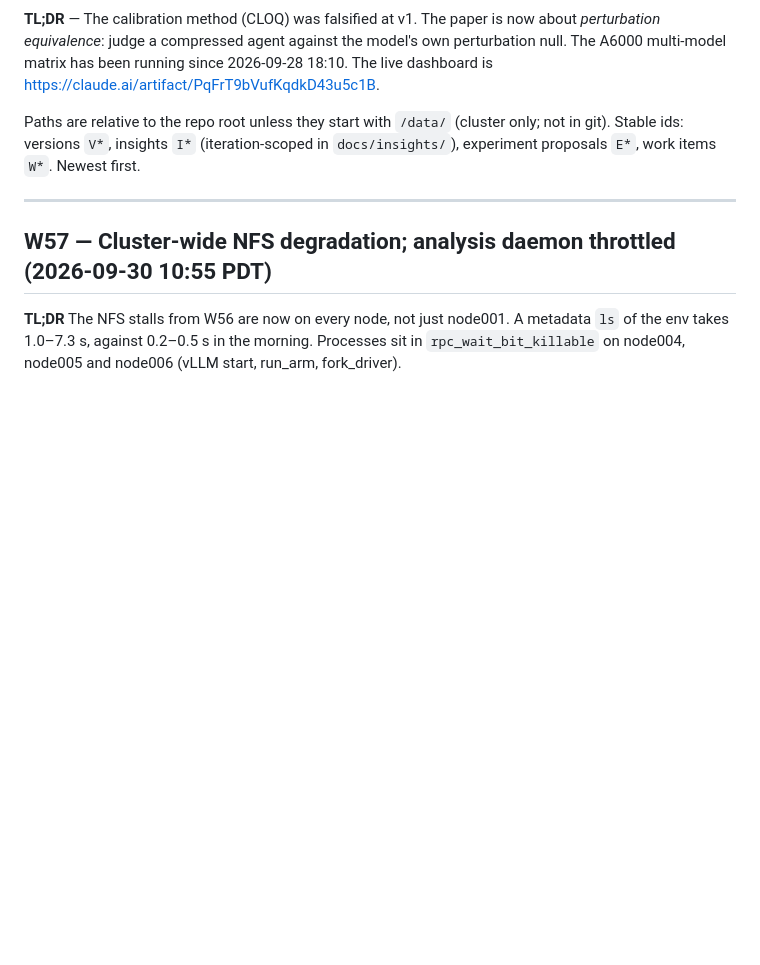
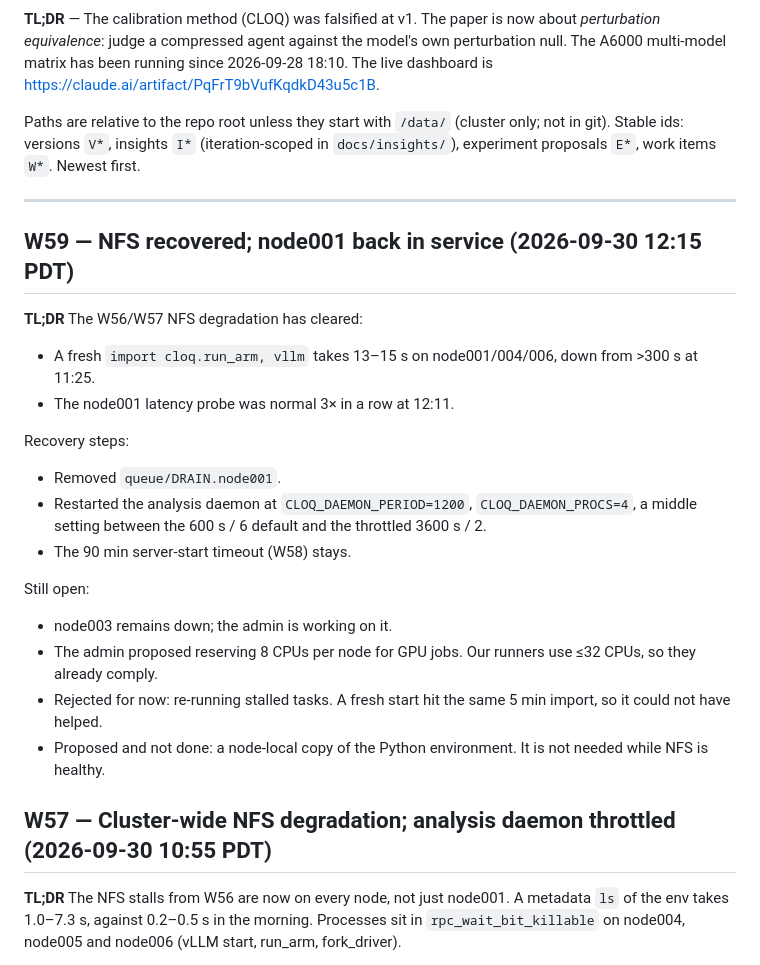
Before and after one commit to W4ng77/cloq, a Markdown page: docs/RESEARCH_LOG.md, the part around the change. Rendered like a GitHub page; blank space fills up the shorter version.

Commit message:
W59: NFS recovered; node001 undrained; daemon period 1200
Co-Authored-By: Claude Opus 5.5 (1M context) <noreply@anthropic.com>

```diff
--- a/docs/RESEARCH_LOG.md
+++ b/docs/RESEARCH_LOG.md
@@ -9,6 +9,22 @@ versions `V*`, insights `I*` (iteration-scoped in `docs/insights/`), experiment
 Newest first.
 
 ---
+
+## W59 — NFS recovered; node001 back in service (2026-09-30 12:15 PDT)
+**TL;DR** The W56/W57 NFS degradation has cleared:
+- A fresh `import cloq.run_arm, vllm` takes 13–15 s on node001/004/006, down from >300 s at 11:25.
+- The node001 latency probe was normal 3× in a row at 12:11.
+
+Recovery steps:
+- Removed `queue/DRAIN.node001`.
+- Restarted the analysis daemon at `CLOQ_DAEMON_PERIOD=1200`, `CLOQ_DAEMON_PROCS=4`, a middle setting between the 600 s / 6 default and the throttled 3600 s / 2.
+- The 90 min server-start timeout (W58) stays.
+
+Still open:
+- node003 remains down; the admin is working on it.
+- The admin proposed reserving 8 CPUs per node for GPU jobs. Our runners use ≤32 CPUs, so they already comply.
+- Rejected for now: re-running stalled tasks. A fresh start hit the same 5 min import, so it could not have helped.
+- Proposed and not done: a node-local copy of the Python environment. It is not needed while NFS is healthy.
 
 ## W57 — Cluster-wide NFS degradation; analysis daemon throttled (2026-09-30 10:55 PDT)
 **TL;DR** The NFS stalls from W56 are now on every node, not just node001. A metadata `ls` of the env takes 1.0–7.3 s, against 0.2–0.5 s in the morning. Processes sit in `rpc_wait_bit_killable` on node004, node005 and node006 (vLLM start, run_arm, fork_driver).
```
